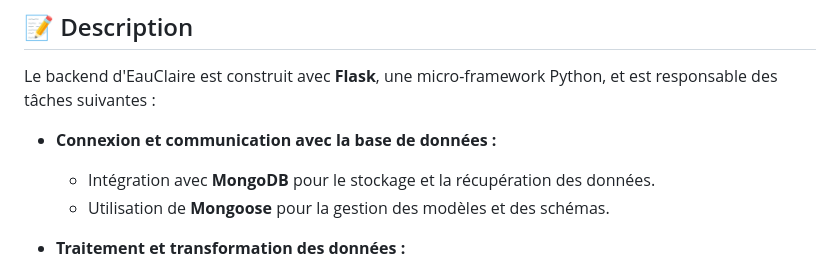
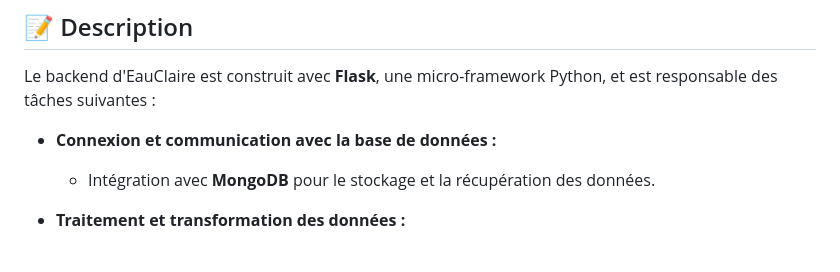
Before and after one commit to Wassil91/WaterQuality, a Markdown page: EauClaire_backend-main/README.md, the part around the change. Drawn GitHub-style.

```diff
--- a/EauClaire_backend-main/README.md
+++ b/EauClaire_backend-main/README.md
@@ -8,7 +8,6 @@ Le backend d'EauClaire est construit avec **Flask**, une micro-framework Python,
 
 - **Connexion et communication avec la base de données :**
   - Intégration avec **MongoDB** pour le stockage et la récupération des données.
-  - Utilisation de **Mongoose** pour la gestion des modèles et des schémas.
 
 - **Traitement et transformation des données :**
   - Manipulation des données pour les adapter aux besoins de l'application.
```
